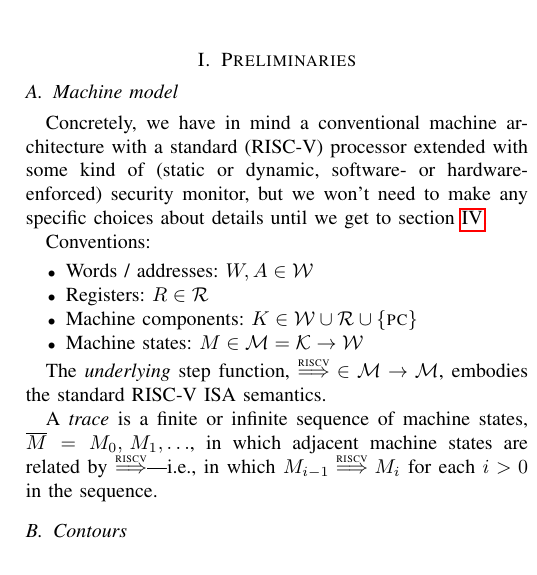
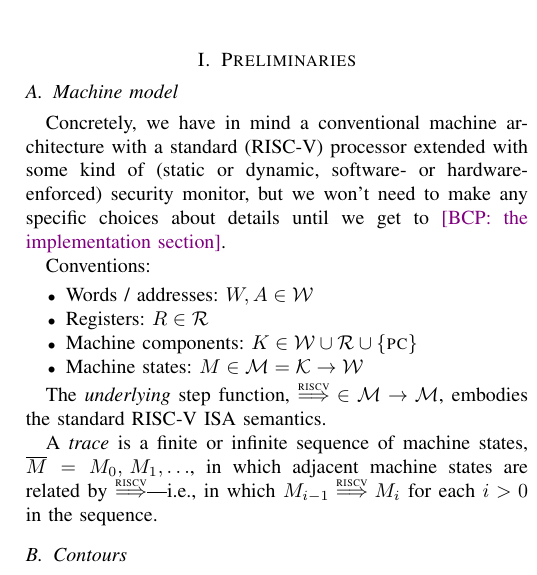
Before and after one commit to bcpierce00/interfering, a LaTeX paper (main.tex): part of one column of page 1 of 8, cut so that both start at the same text. Compiled offline with pdfLaTeX; a missing font is replaced by an installed copy or a similar font; a LaTeX package or settings file that is missing is left out.

Commit message:
Fix build

```diff
--- a/main.tex
+++ b/main.tex
@@ -127,7 +127,9 @@ Our contributions are:
 Concretely, we have in mind a conventional machine architecture with a
 standard (RISC-V) processor extended with some kind of (static or dynamic,
 software- or hardware-enforced) security monitor, but we won't need to make
-any specific choices about details until we get to \cref{impl}.
+any specific choices about details until we get to \bcp{the implementation
+  section}.
+% \cref{impl}.
 
 Conventions:
 %
```
